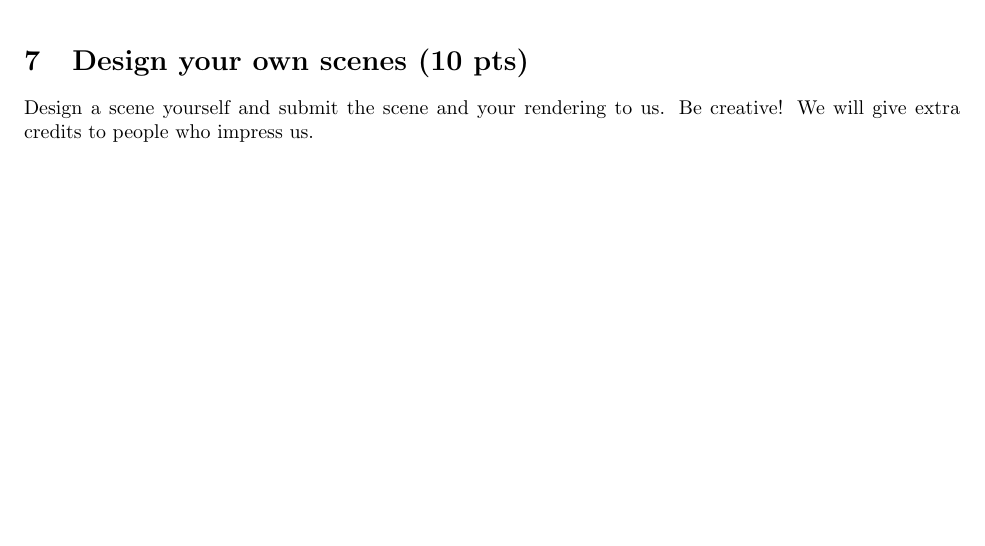
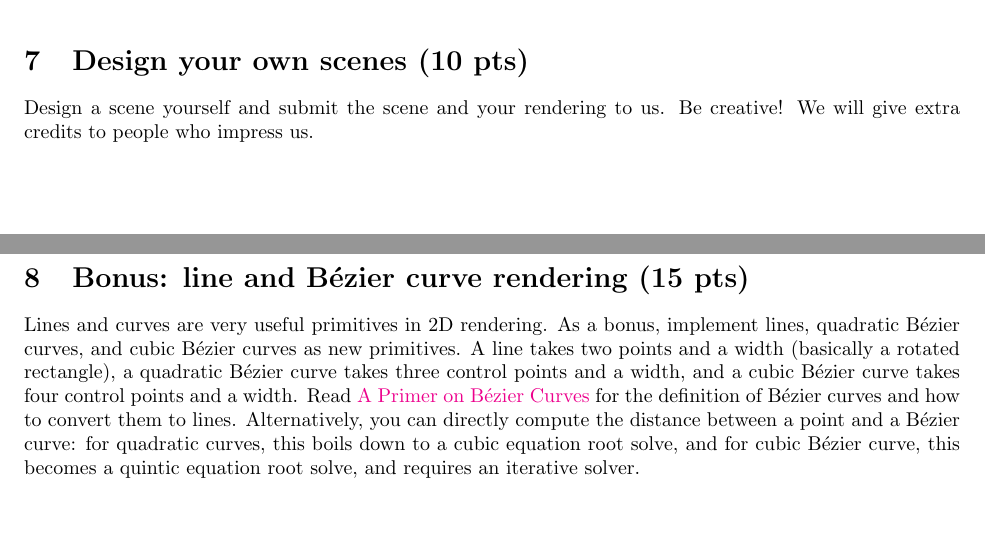
Before and after one commit to BachiLi/balboa_public, a LaTeX problem sheet (handouts/homework1.tex): part of page 14 of 14 before the commit and two parts of pages 14 and 15 of 15 after it, the two joined at a grey line, cut so that both start at the same text, the shorter picture padded with empty space. Compiled offline with pdfLaTeX.

Commit message:
HW1 bonus

```diff
--- a/handouts/homework1.tex
+++ b/handouts/homework1.tex
@@ -627,10 +627,13 @@ outputs/hw_1_6_alpha_cirlces.png
 outputs/hw_1_6_alpha_triangles.png
 \end{lstlisting}
 
-
 \section{Design your own scenes (10 pts)}
 
 Design a scene yourself and submit the scene and your rendering to us. Be creative! We will give extra credits to people who impress us.
+
+\section{Bonus: line and B\'ezier curve rendering (15 pts)}
+
+Lines and curves are very useful primitives in 2D rendering. As a bonus, implement lines, quadratic B\'ezier curves, and cubic B\'ezier curves as new primitives. A line takes two points and a width (basically a rotated rectangle), a quadratic B\'ezier curve takes three control points and a width, and a cubic B\'ezier curve takes four control points and a width. Read \href{https://pomax.github.io/bezierinfo/#flattening}{A Primer on B\'ezier Curves} for the definition of B\'ezier curves and how to convert them to lines. Alternatively, you can directly compute the distance between a point and a B\'ezier curve: for quadratic curves, this boils down to a cubic equation root solve, and for cubic B\'ezier curve, this becomes a quintic equation root solve, and requires an iterative solver.
 
 %\bibliographystyle{plain}
 %\bibliography{refs}
```
